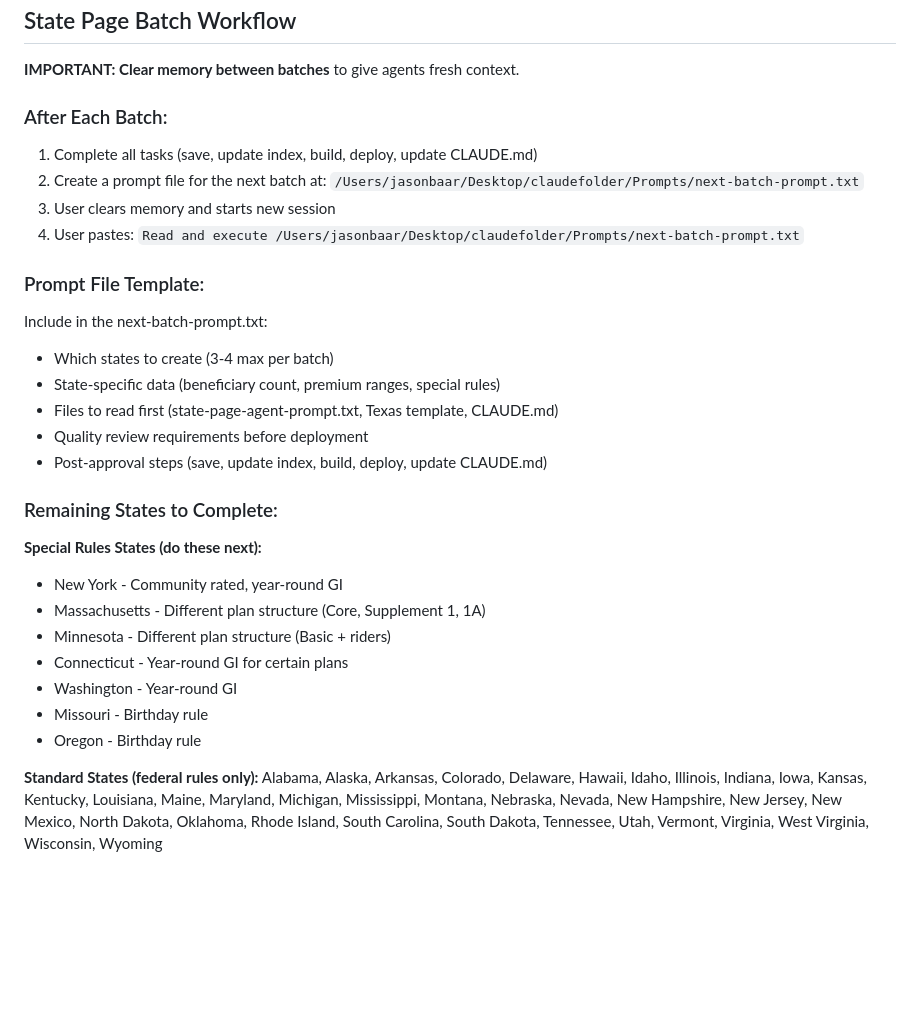
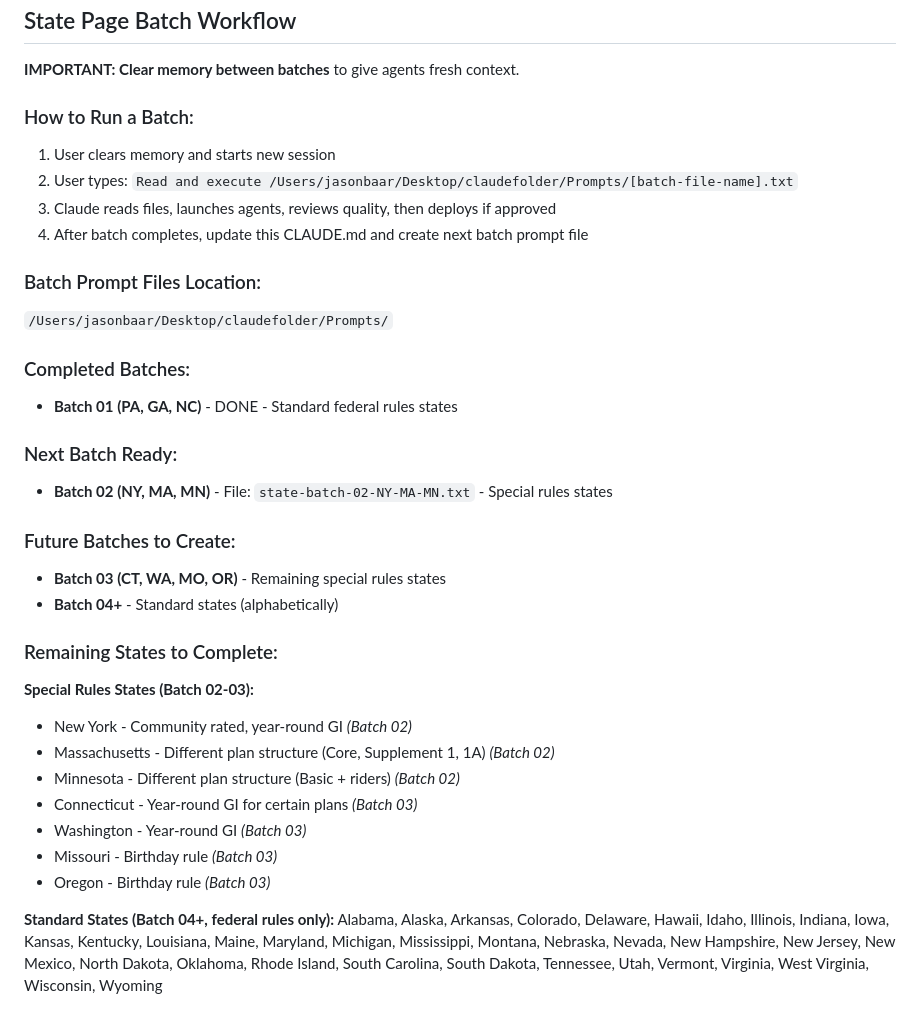
Before and after one commit to guthub-jason-gt/unbiasedmedicareadvisor, a Markdown page: CLAUDE.md, the part around the change. Rendered like a GitHub page; blank space fills up the shorter version.

Commit message:
Update state batch workflow documentation - clarify batch naming

```diff
--- a/CLAUDE.md
+++ b/CLAUDE.md
@@ -171,30 +171,35 @@ Total state pages now: 8 (Arizona, California, Florida, Georgia, North Carolina,
 
 **IMPORTANT: Clear memory between batches** to give agents fresh context.
 
-### After Each Batch:
-1. Complete all tasks (save, update index, build, deploy, update CLAUDE.md)
-2. Create a prompt file for the next batch at: `/Users/jasonbaar/Desktop/claudefolder/Prompts/next-batch-prompt.txt`
-3. User clears memory and starts new session
-4. User pastes: `Read and execute /Users/jasonbaar/Desktop/claudefolder/Prompts/next-batch-prompt.txt`
+### How to Run a Batch:
+1. User clears memory and starts new session
+2. User types: `Read and execute /Users/jasonbaar/Desktop/claudefolder/Prompts/[batch-file-name].txt`
+3. Claude reads files, launches agents, reviews quality, then deploys if approved
+4. After batch completes, update this CLAUDE.md and create next batch prompt file
 
-### Prompt File Template:
-Include in the next-batch-prompt.txt:
-- Which states to create (3-4 max per batch)
-- State-specific data (beneficiary count, premium ranges, special rules)
-- Files to read first (state-page-agent-prompt.txt, Texas template, CLAUDE.md)
-- Quality review requirements before deployment
-- Post-approval steps (save, update index, build, deploy, update CLAUDE.md)
+### Batch Prompt Files Location:
+`/Users/jasonbaar/Desktop/claudefolder/Prompts/`
+
+### Completed Batches:
+- **Batch 01 (PA, GA, NC)** - DONE - Standard federal rules states
+
+### Next Batch Ready:
+- **Batch 02 (NY, MA, MN)** - File: `state-batch-02-NY-MA-MN.txt` - Special rules states
+
+### Future Batches to Create:
+- **Batch 03 (CT, WA, MO, OR)** - Remaining special rules states
+- **Batch 04+** - Standard states (alphabetically)
 
 ### Remaining States to Complete:
 
-**Special Rules States (do these next):**
-- New York - Community rated, year-round GI
-- Massachusetts - Different plan structure (Core, Supplement 1, 1A)
-- Minnesota - Different plan structure (Basic + riders)
-- Connecticut - Year-round GI for certain plans
-- Washington - Year-round GI
-- Missouri - Birthday rule
-- Oregon - Birthday rule
+**Special Rules States (Batch 02-03):**
+- New York - Community rated, year-round GI *(Batch 02)*
+- Massachusetts - Different plan structure (Core, Supplement 1, 1A) *(Batch 02)*
+- Minnesota - Different plan structure (Basic + riders) *(Batch 02)*
+- Connecticut - Year-round GI for certain plans *(Batch 03)*
+- Washington - Year-round GI *(Batch 03)*
+- Missouri - Birthday rule *(Batch 03)*
+- Oregon - Birthday rule *(Batch 03)*
 
-**Standard States (federal rules only):**
+**Standard States (Batch 04+, federal rules only):**
 Alabama, Alaska, Arkansas, Colorado, Delaware, Hawaii, Idaho, Illinois, Indiana, Iowa, Kansas, Kentucky, Louisiana, Maine, Maryland, Michigan, Mississippi, Montana, Nebraska, Nevada, New Hampshire, New Jersey, New Mexico, North Dakota, Oklahoma, Rhode Island, South Carolina, South Dakota, Tennessee, Utah, Vermont, Virginia, West Virginia, Wisconsin, Wyoming
```
